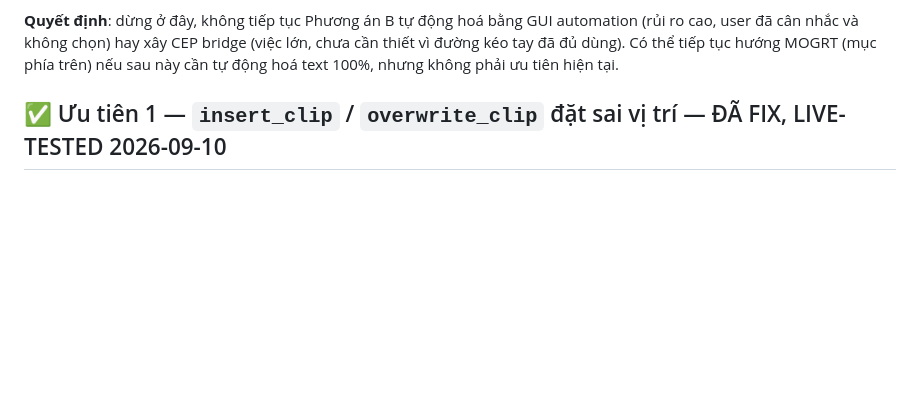
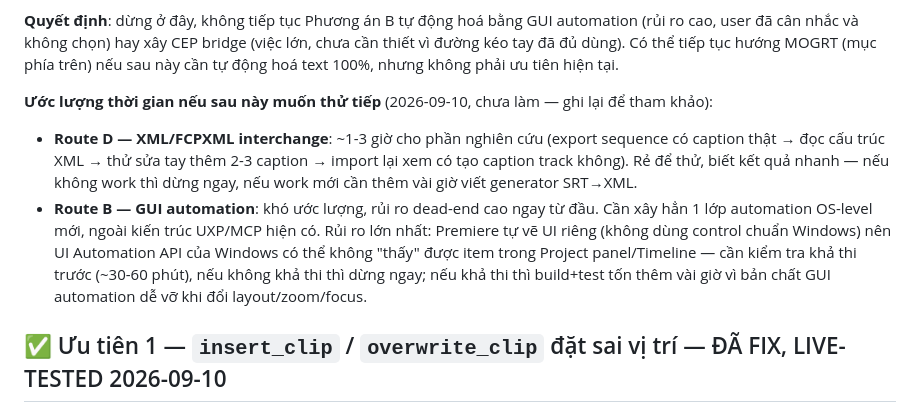
Before and after one commit to hongvietdoan-byte/VIP-MCP-premiere-Pro, a Markdown page: TODO.md, the part around the change. Drawn GitHub-style; blank space fills up the shorter version.

Commit message:
memclaude: auto-sync [] 2026-09-10 18:09

```diff
--- a/TODO.md
+++ b/TODO.md
@@ -42,6 +42,10 @@ Theo `PLAN_MCP_PREMIERE_SRT_TO_CAPTION_TRACK_DETAILED.docx` (user cung cấp),
 **Tin tốt**: trong lúc điều tra, phát hiện sequence `FFWS SEA Fall 2026 Week2` đã có sẵn 1 caption track với **65 item — khớp chính xác** số cue trong file SRT. Nghĩa là bước kéo tay (Phương án B — GUI drag/drop, do user tự làm thủ công chứ không qua automation) đã thực hiện thành công, timing tự động đúng 100% như kỳ vọng. Đây là bằng chứng thực tế rằng phương án "giữ nguyên, kéo tay 1 bước" hoạt động tốt trong thực tế, không chỉ là lý thuyết.
 
 **Quyết định**: dừng ở đây, không tiếp tục Phương án B tự động hoá bằng GUI automation (rủi ro cao, user đã cân nhắc và không chọn) hay xây CEP bridge (việc lớn, chưa cần thiết vì đường kéo tay đã đủ dùng). Có thể tiếp tục hướng MOGRT (mục phía trên) nếu sau này cần tự động hoá text 100%, nhưng không phải ưu tiên hiện tại.
+
+**Ước lượng thời gian nếu sau này muốn thử tiếp** (2026-09-10, chưa làm — ghi lại để tham khảo):
+- **Route D — XML/FCPXML interchange**: ~1-3 giờ cho phần nghiên cứu (export sequence có caption thật → đọc cấu trúc XML → thử sửa tay thêm 2-3 caption → import lại xem có tạo caption track không). Rẻ để thử, biết kết quả nhanh — nếu không work thì dừng ngay, nếu work mới cần thêm vài giờ viết generator SRT→XML.
+- **Route B — GUI automation**: khó ước lượng, rủi ro dead-end cao ngay từ đầu. Cần xây hẳn 1 lớp automation OS-level mới, ngoài kiến trúc UXP/MCP hiện có. Rủi ro lớn nhất: Premiere tự vẽ UI riêng (không dùng control chuẩn Windows) nên UI Automation API của Windows có thể không "thấy" được item trong Project panel/Timeline — cần kiểm tra khả thi trước (~30-60 phút), nếu không khả thi thì dừng ngay; nếu khả thi thì build+test tốn thêm vài giờ vì bản chất GUI automation dễ vỡ khi đổi layout/zoom/focus.
 
 ## ✅ Ưu tiên 1 — `insert_clip` / `overwrite_clip` đặt sai vị trí — ĐÃ FIX, LIVE-TESTED 2026-09-10
 
```
